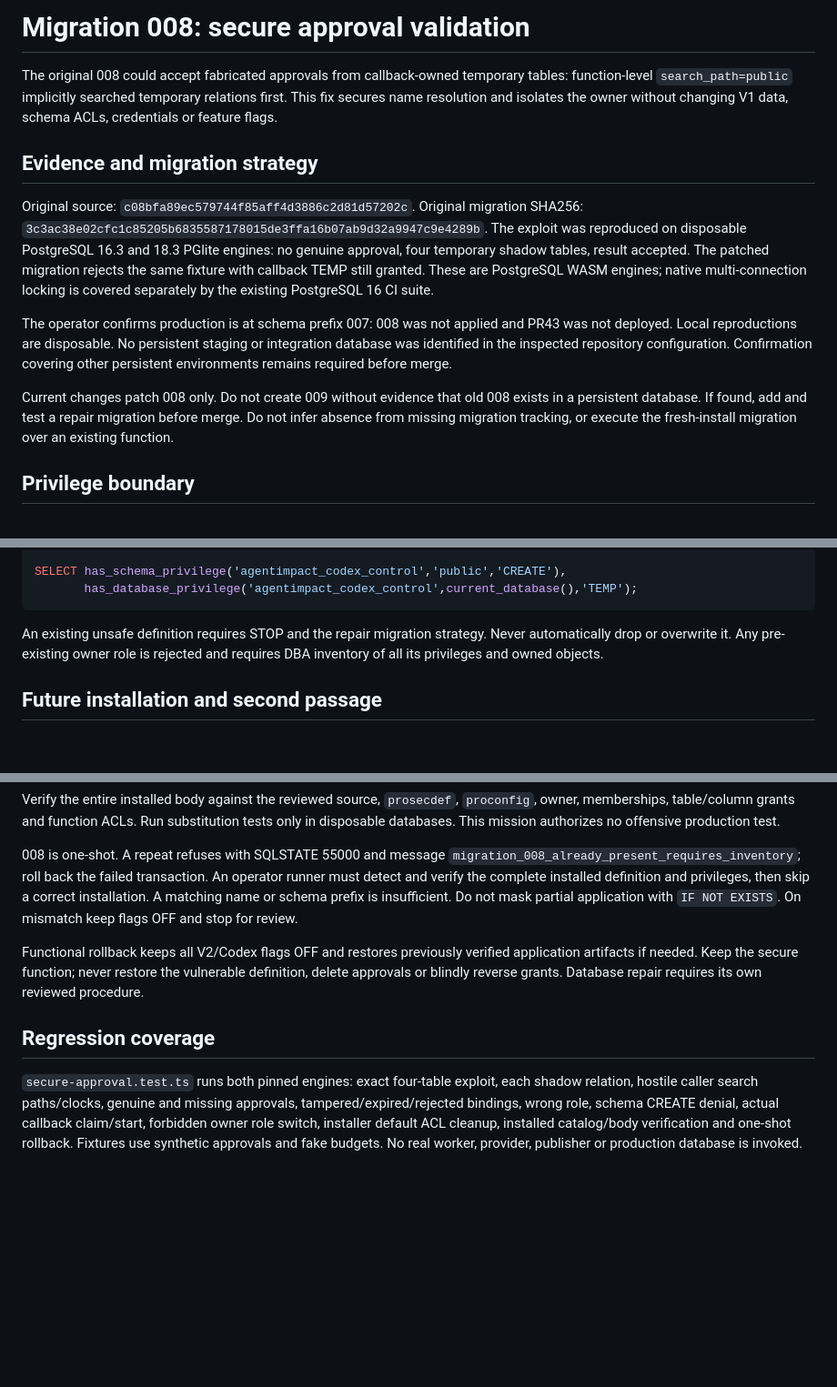
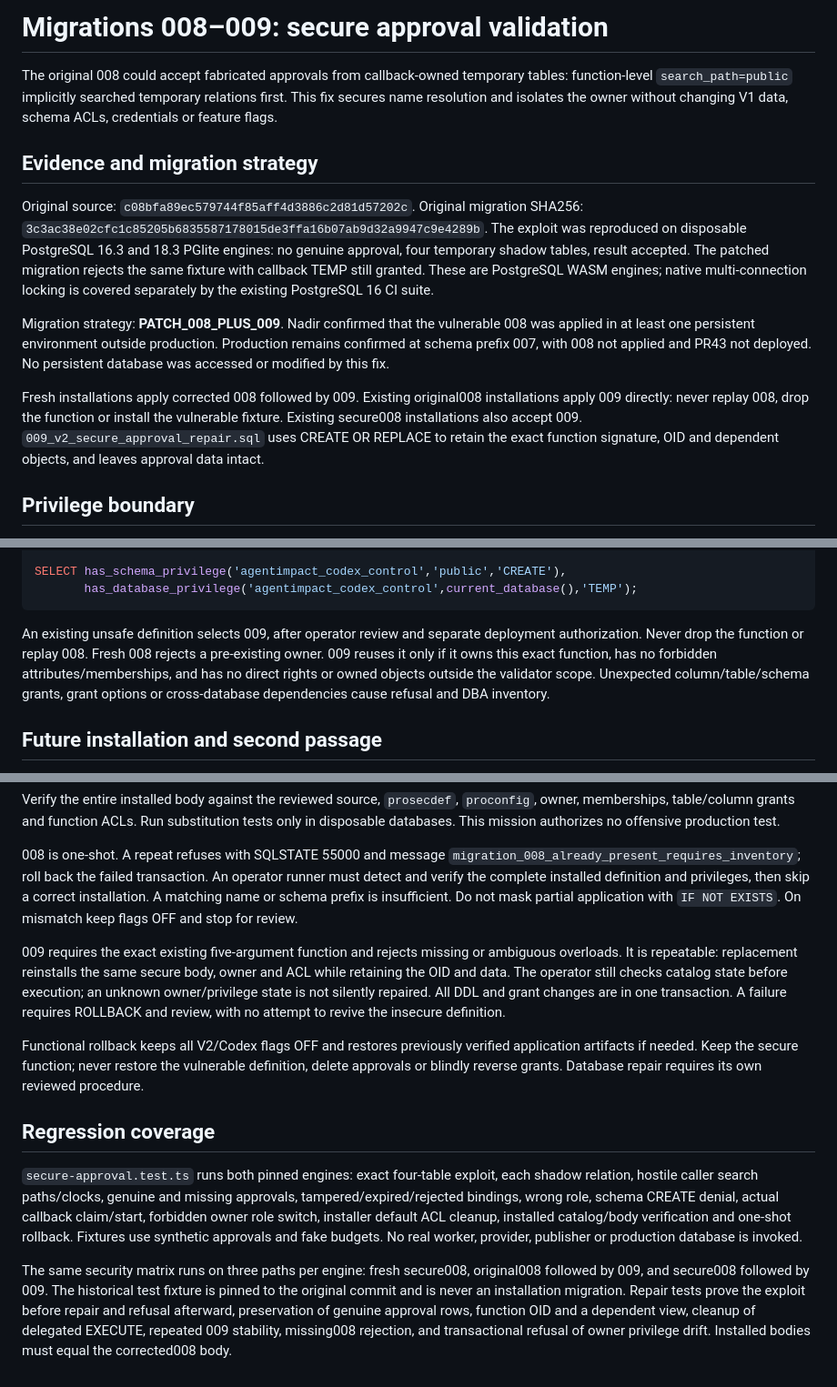
Before and after one commit to NadirL05/agentimpact-control-plane, a Markdown page: docs/secure-migration-008.md, 3 parts joined by grey strips. Shown at 91% size. Rendered like a GitHub page; blank space fills up the shorter version.

Commit message:
docs(security): confirm 008 plus 009 upgrade strategy

````diff
--- a/docs/secure-migration-008.md
+++ b/docs/secure-migration-008.md
@@ -1,4 +1,4 @@
-# Migration 008: secure approval validation
+# Migrations 008–009: secure approval validation
 
 The original 008 could accept fabricated approvals from callback-owned temporary
 tables: function-level `search_path=public` implicitly searched temporary
@@ -16,16 +16,16 @@ migration rejects the same fixture with callback TEMP still granted. These are
 PostgreSQL WASM engines; native multi-connection locking is covered separately
 by the existing PostgreSQL 16 CI suite.
 
-The operator confirms production is at schema prefix 007: 008 was not applied
-and PR43 was not deployed. Local reproductions are disposable. No persistent
-staging or integration database was identified in the inspected repository
-configuration. Confirmation covering other persistent environments remains
-required before merge.
+Migration strategy: **PATCH_008_PLUS_009**. Nadir confirmed that the vulnerable
+008 was applied in at least one persistent environment outside production.
+Production remains confirmed at schema prefix 007, with 008 not applied and
+PR43 not deployed. No persistent database was accessed or modified by this fix.
 
-Current changes patch 008 only. Do not create 009 without evidence that old 008
-exists in a persistent database. If found, add and test a repair migration
-before merge. Do not infer absence from missing migration tracking, or execute
-the fresh-install migration over an existing function.
+Fresh installations apply corrected 008 followed by 009. Existing original008
+installations apply 009 directly: never replay 008, drop the function or install
+the vulnerable fixture. Existing secure008 installations also accept 009.
+`009_v2_secure_approval_repair.sql` uses CREATE OR REPLACE to retain the exact
+function signature, OID and dependent objects, and leaves approval data intact.
 
 ## Privilege boundary
 
@@ -74,9 +76,12 @@ SELECT has_schema_privilege('agentimpact_codex_control','public','CREATE'),
        has_database_privilege('agentimpact_codex_control',current_database(),'TEMP');
 ```
 
-An existing unsafe definition requires STOP and the repair migration strategy.
-Never automatically drop or overwrite it. Any pre-existing owner role is rejected and
-requires DBA inventory of all its privileges and owned objects.
+An existing unsafe definition selects 009, after operator review and separate
+deployment authorization. Never drop the function or replay 008. Fresh 008
+rejects a pre-existing owner. 009 reuses it only if it owns this exact function,
+has no forbidden attributes/memberships, and has no direct rights or owned
+objects outside the validator scope. Unexpected column/table/schema grants,
+grant options or cross-database dependencies cause refusal and DBA inventory.
 
 ## Future installation and second passage
 
@@ -98,6 +103,13 @@ definition and privileges, then skip a correct installation. A matching name
 or schema prefix is insufficient. Do not mask partial application with
 `IF NOT EXISTS`. On mismatch keep flags OFF and stop for review.
 
+009 requires the exact existing five-argument function and rejects missing or
+ambiguous overloads. It is repeatable: replacement reinstalls the same secure
+body, owner and ACL while retaining the OID and data. The operator still checks
+catalog state before execution; an unknown owner/privilege state is not silently
+repaired. All DDL and grant changes are in one transaction. A failure requires
+ROLLBACK and review, with no attempt to revive the insecure definition.
+
 Functional rollback keeps all V2/Codex flags OFF and restores previously verified
 application artifacts if needed. Keep the secure function; never restore the
 vulnerable definition, delete approvals or blindly reverse grants. Database
@@ -112,3 +124,11 @@ actual callback claim/start, forbidden owner role switch, installer default ACL
 cleanup, installed catalog/body verification and one-shot rollback.
 Fixtures use synthetic approvals and fake budgets. No real worker, provider,
 publisher or production database is invoked.
+
+The same security matrix runs on three paths per engine: fresh secure008,
+original008 followed by 009, and secure008 followed by 009. The historical test
+fixture is pinned to the original commit and is never an installation migration.
+Repair tests prove the exploit before repair and refusal afterward, preservation
+of genuine approval rows, function OID and a dependent view, cleanup of delegated
+EXECUTE, repeated 009 stability, missing008 rejection, and transactional refusal
+of owner privilege drift. Installed bodies must equal the corrected008 body.
````
Also changed, not shown: other parts of docs/secure-migration-008.md (+2 -0 lines).
